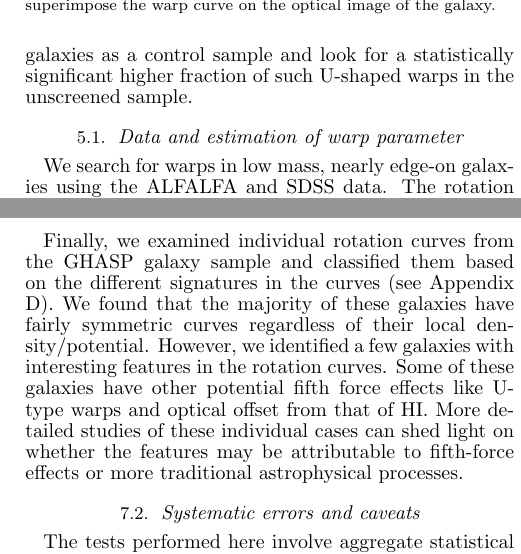
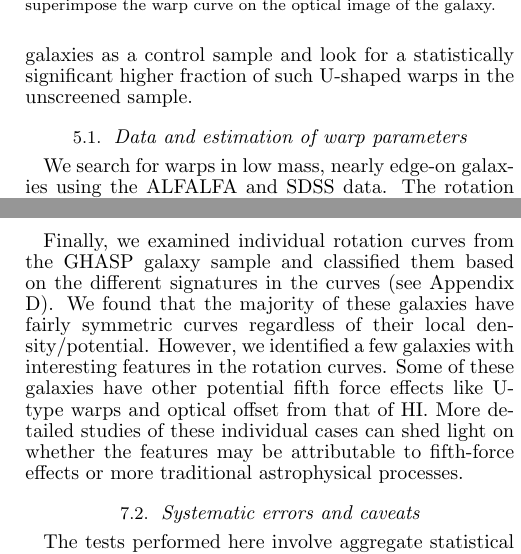
Before and after one commit to jakevdp/obsdwarf, a LaTeX document (obsdwarf.tex): two parts of the columns of pages 10 and 15 of 25, joined at a grey line, cut so that both start at the same text. Compiled offline with pdfLaTeX.

Commit message:
final tweaks

```diff
--- a/obsdwarf.tex
+++ b/obsdwarf.tex
@@ -1,6 +1,6 @@
 %\documentclass[usenatbib,twocolumn]{mn2e}
 %\documentclass[useAMS,usenatbib,twocolumn]{mn2e}
-\documentclass{emulateapj}
+\documentclass[twocolappendix, numberedappendix]{emulateapj}
 %  $Id: HaloBias.tex,v 1.34 2010/09/21 19:41:51 garyb Exp $
 
 \usepackage{graphicx}
@@ -1147,7 +1147,7 @@ similar effects, we use screened galaxies as a control sample and look for
 a statistically significant higher fraction of such U-shaped warps in the
 unscreened sample.
 
-\subsection{Data and estimation of warp parameter}
+\subsection{Data and estimation of warp parameters}
 We search for warps in low mass, nearly edge-on galaxies using the
 ALFALFA and SDSS data. The rotation velocity measured by the former is used to
 find self-screened galaxies, and images from the latter are
@@ -1784,7 +1784,8 @@ halo parameters and external environment of each galaxy.
 
 Finally, we examined individual rotation curves from the GHASP
 galaxy sample and classified them based on the different signatures
-in the curves (see Appendix D). We found that the majority of these galaxies
+in the curves (see Appendix \ref{ap:curves}).
+We found that the majority of these galaxies
 have fairly symmetric curves regardless
 of their local density/potential. However, we identified a
 few galaxies with interesting features in the rotation curves.
```
Also changed, not shown: obsdwarf.tex (3 more changed lines).
